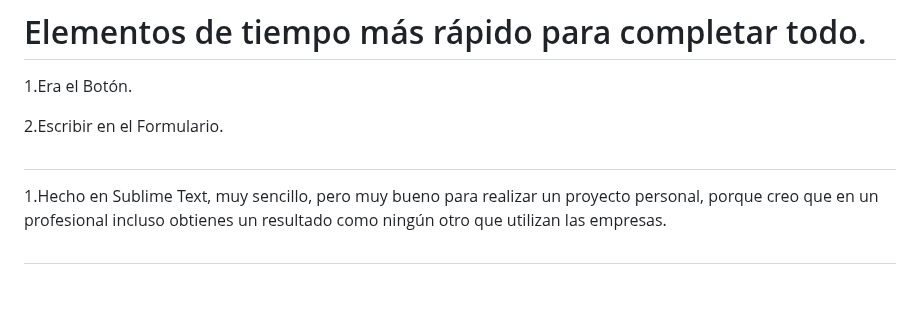
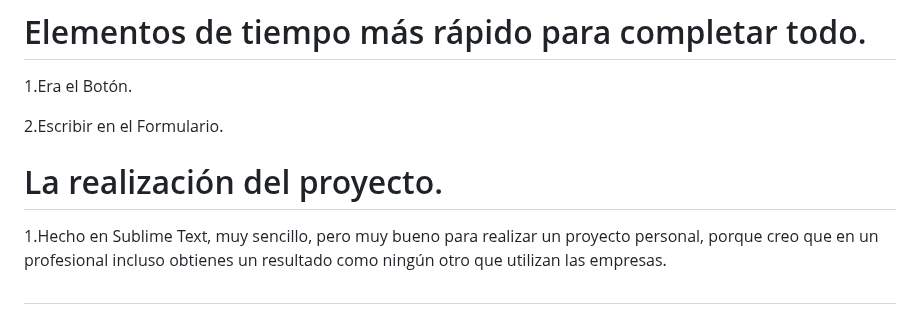
Before and after one commit to TassianaMilka/Html-and-Css_website, a Markdown page: README.md, the part around the change. Rendered like a GitHub page; blank space fills up the shorter version.

```diff
--- a/README.md
+++ b/README.md
@@ -175,7 +175,7 @@ Hola a todos, la creación de este proyecto tuvo como objetivo almacenar los enl
 2.Escribir en el Formulario.
 
 
-#
+# La realización del proyecto.
 
 1.Hecho en Sublime Text, muy sencillo, pero muy bueno para realizar un proyecto personal, porque creo que en un profesional incluso obtienes un resultado como ningún otro que utilizan las empresas.
 
```
